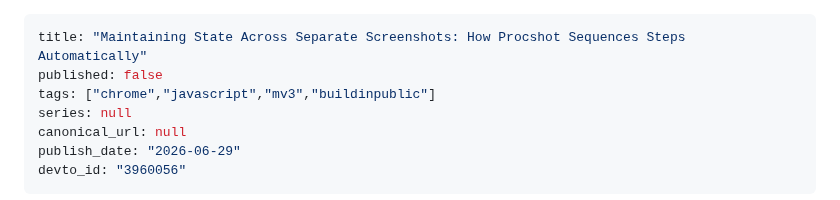
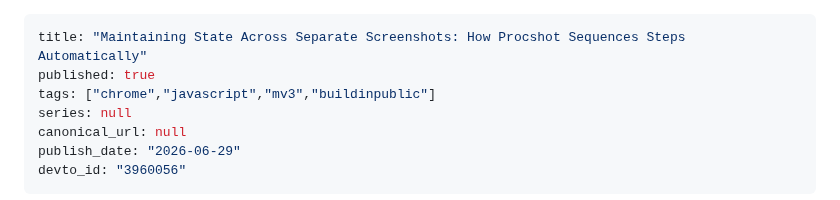
Before and after one commit to ktg0215/s-hub, a Markdown page: dev-to/articles/procshot-sequence-state.md, the part around the change. Drawn GitHub-style.

Commit message:
chore: update Dev.to article frontmatter (devto_id/published)

```diff
--- a/dev-to/articles/procshot-sequence-state.md
+++ b/dev-to/articles/procshot-sequence-state.md
@@ -1,6 +1,6 @@
 ---
 title: "Maintaining State Across Separate Screenshots: How Procshot Sequences Steps Automatically"
-published: false
+published: true
 tags: ["chrome","javascript","mv3","buildinpublic"]
 series: null
 canonical_url: null
```
